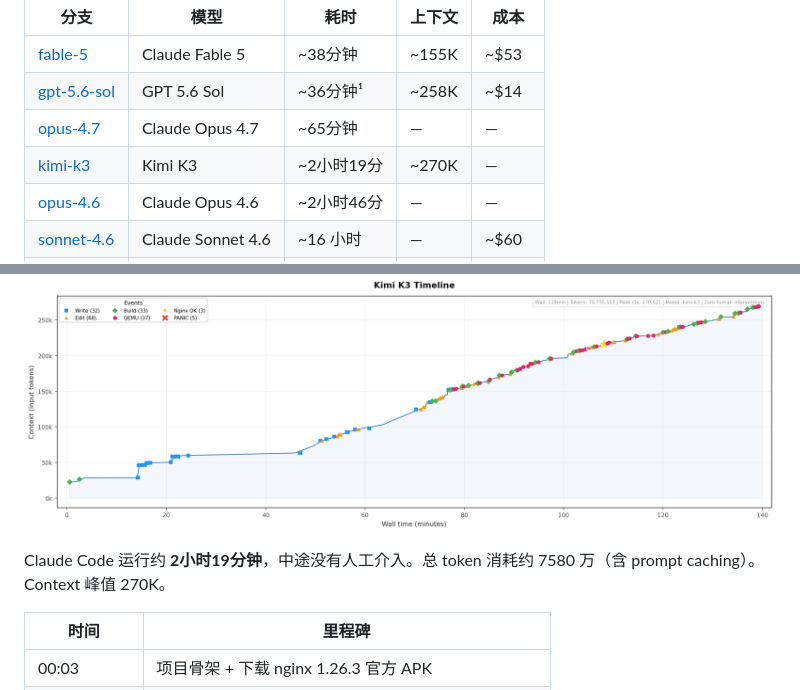
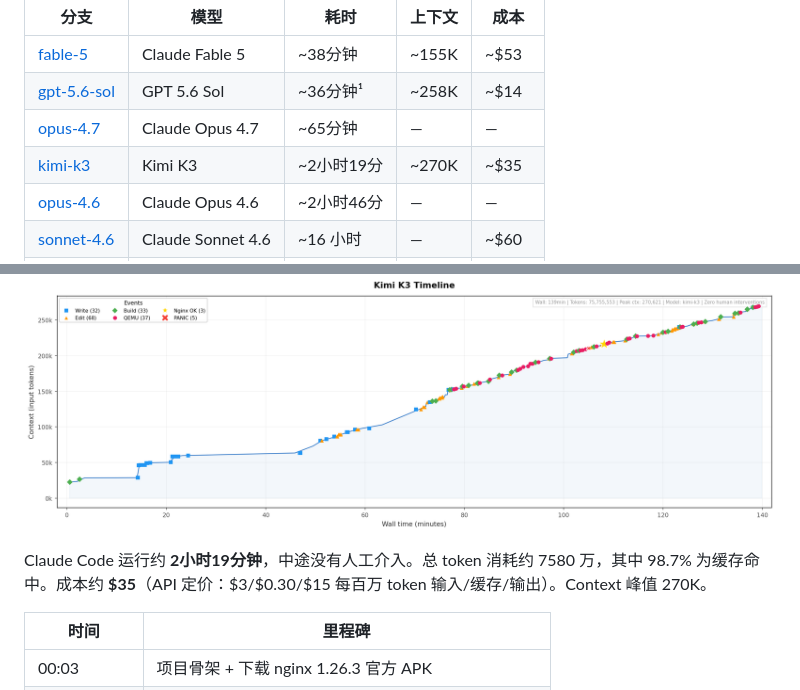
Before and after one commit to wangrunji0408/JiegeOSBench, a Markdown page: README-CN.md, 2 parts joined by grey strips. Rendered like a GitHub page.

Commit message:
Add Kimi K3 cost: ~5 (98.7% cache hit rate)

```diff
--- a/README-CN.md
+++ b/README-CN.md
@@ -11,7 +11,7 @@
 | [fable-5](https://github.com/wangrunji0408/JiegeOSBench/tree/fable-5) | Claude Fable 5 | ~38分钟 | ~155K | ~$53 |
 | [gpt-5.6-sol](https://github.com/wangrunji0408/JiegeOSBench/tree/gpt-5.6-sol) | GPT 5.6 Sol | ~36分钟¹ | ~258K | ~$14 |
 | [opus-4.7](https://github.com/wangrunji0408/JiegeOSBench/tree/opus-4.7) | Claude Opus 4.7 | ~65分钟 | — | — |
-| [kimi-k3](https://github.com/wangrunji0408/JiegeOSBench/tree/kimi-k3) | Kimi K3 | ~2小时19分 | ~270K | — |
+| [kimi-k3](https://github.com/wangrunji0408/JiegeOSBench/tree/kimi-k3) | Kimi K3 | ~2小时19分 | ~270K | ~$35 |
 | [opus-4.6](https://github.com/wangrunji0408/JiegeOSBench/tree/opus-4.6) | Claude Opus 4.6 | ~2小时46分 | — | — |
 | [sonnet-4.6](https://github.com/wangrunji0408/JiegeOSBench/tree/sonnet-4.6) | Claude Sonnet 4.6 | ~16 小时 | — | ~$60 |
 | [glm-5.2](https://github.com/wangrunji0408/JiegeOSBench/tree/glm-5.2) | GLM 5.2 | ~2小时42分 | ~392K | ~$148 |
@@ -78,7 +78,7 @@ Claude Code 运行时长约 **65分钟**。
 
 ![Kimi K3 Timeline](figures/kimi-k3-timeline.png)
 
-Claude Code 运行约 **2小时19分钟**，中途没有人工介入。总 token 消耗约 7580 万（含 prompt caching）。Context 峰值 270K。
+Claude Code 运行约 **2小时19分钟**，中途没有人工介入。总 token 消耗约 7580 万，其中 98.7% 为缓存命中。成本约 **$35**（API 定价：$3/$0.30/$15 每百万 token 输入/缓存/输出）。Context 峰值 270K。
 
 | 时间 | 里程碑 |
 |------|--------|
```
Also changed, not shown: README.md (+2 -2 lines).
